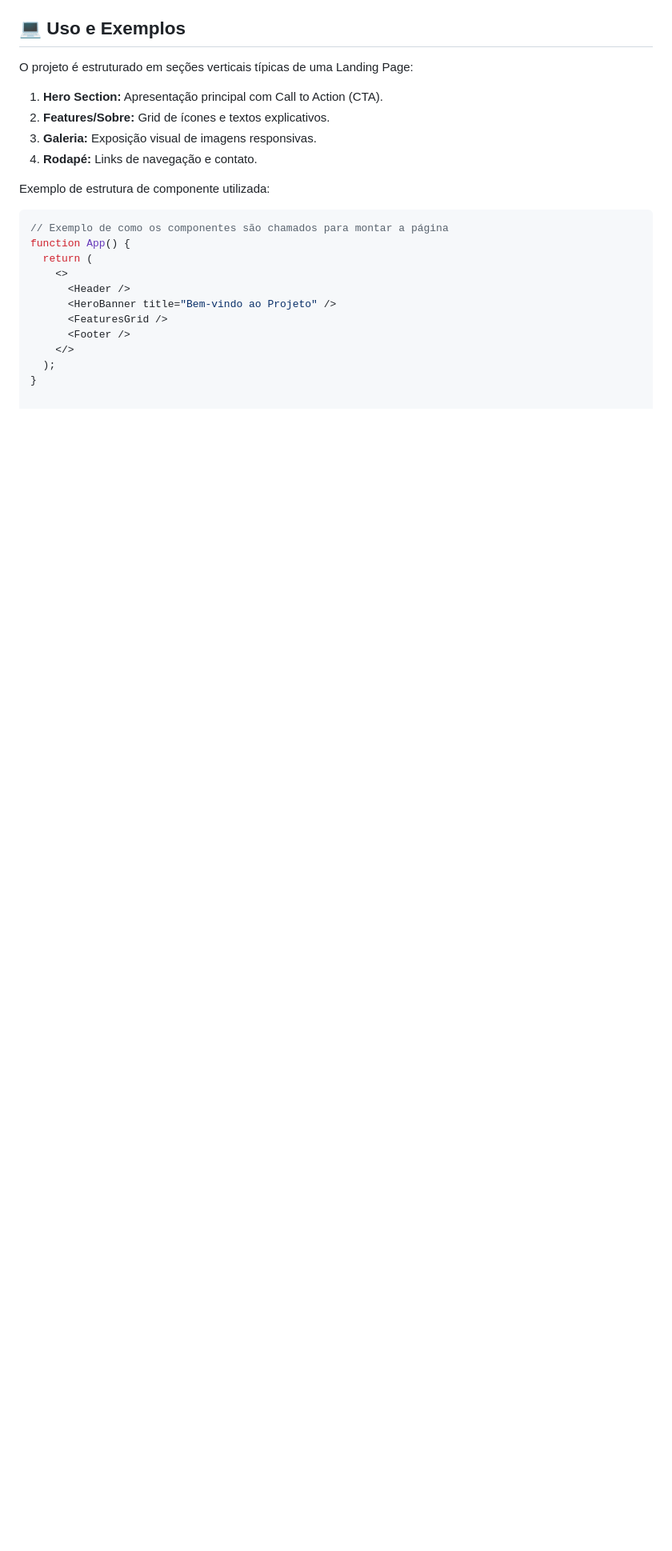
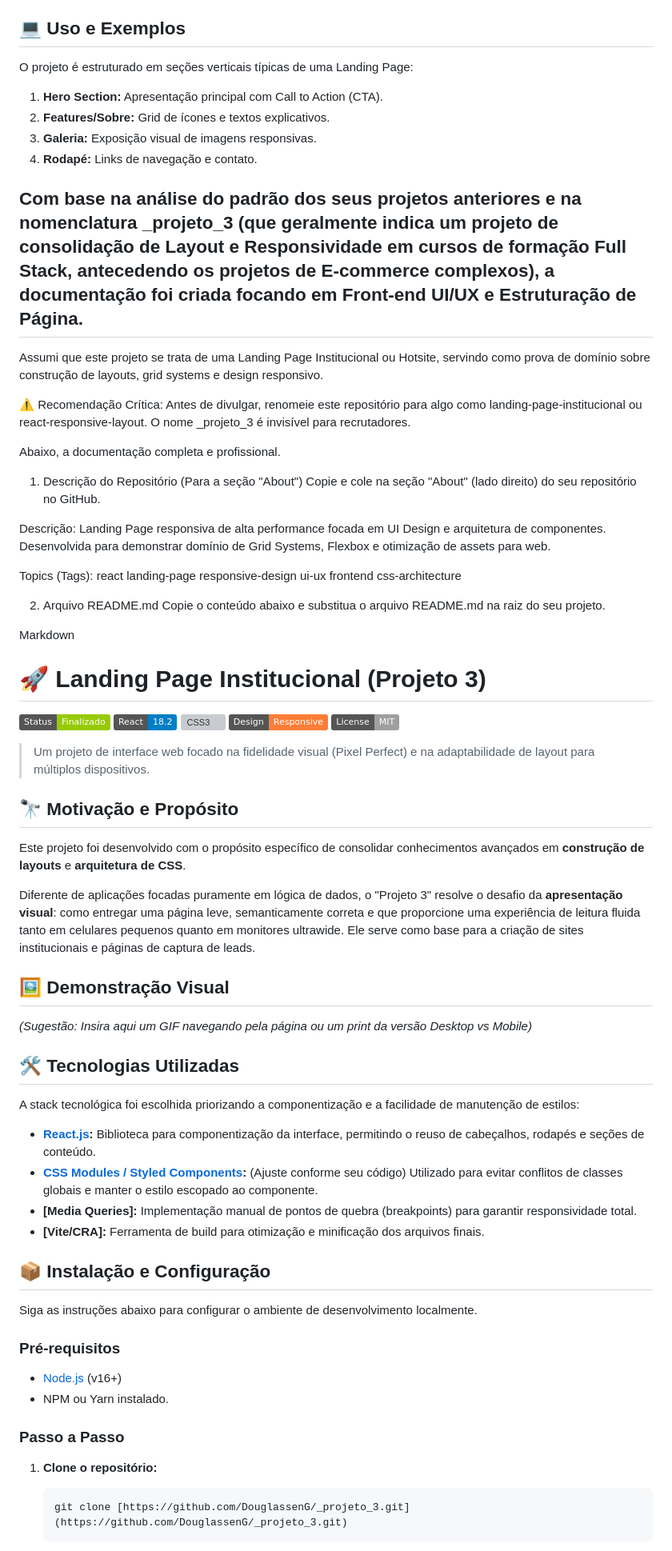
Before and after one commit to DouglassenG/_projeto_3, a Markdown page: README.md, the part around one of its changes. Shown at 80% size. GitHub-like rendering; badges without logos; blank space fills up the shorter version; grey boxes are pictures that could not be loaded.

Commit message:
Revise README for project overview and setup
Updated README.md with project details and installation instructions.

````diff
--- a/README.md
+++ b/README.md
@@ -70,16 +70,66 @@ O projeto é estruturado em seções verticais típicas de uma Landing Page:
 3.  **Galeria:** Exposição visual de imagens responsivas.
 4.  **Rodapé:** Links de navegação e contato.
 
-Exemplo de estrutura de componente utilizada:
-```jsx
-// Exemplo de como os componentes são chamados para montar a página
-function App() {
-  return (
-    <>
-      <Header />
-      <HeroBanner title="Bem-vindo ao Projeto" />
-      <FeaturesGrid />
-      <Footer />
-    </>
-  );
-}
+## Com base na análise do padrão dos seus projetos anteriores e na nomenclatura _projeto_3 (que geralmente indica um projeto de consolidação de Layout e Responsividade em cursos de formação Full Stack, antecedendo os projetos de E-commerce complexos), a documentação foi criada focando em Front-end UI/UX e Estruturação de Página.
+
+Assumi que este projeto se trata de uma Landing Page Institucional ou Hotsite, servindo como prova de domínio sobre construção de layouts, grid systems e design responsivo.
+
+⚠️ Recomendação Crítica: Antes de divulgar, renomeie este repositório para algo como landing-page-institucional ou react-responsive-layout. O nome _projeto_3 é invisível para recrutadores.
+
+Abaixo, a documentação completa e profissional.
+
+1. Descrição do Repositório (Para a seção "About")
+Copie e cole na seção "About" (lado direito) do seu repositório no GitHub.
+
+Descrição: Landing Page responsiva de alta performance focada em UI Design e arquitetura de componentes. Desenvolvida para demonstrar domínio de Grid Systems, Flexbox e otimização de assets para web.
+
+Topics (Tags): react landing-page responsive-design ui-ux frontend css-architecture
+
+2. Arquivo README.md
+Copie o conteúdo abaixo e substitua o arquivo README.md na raiz do seu projeto.
+
+Markdown
+
+# 🚀 Landing Page Institucional (Projeto 3)
+
+![Project Status](https://img.shields.io/badge/Status-Finalizado-green)
+![React](https://img.shields.io/badge/React-18.2-blue?logo=react)
+![CSS3](https://img.shields.io/badge/Style-CSS_Modules%2FStyled-db7093?logo=css3)
+![Responsiveness](https://img.shields.io/badge/Design-Responsive-orange)
+![License](https://img.shields.io/badge/License-MIT-lightgrey)
+
+> Um projeto de interface web focado na fidelidade visual (Pixel Perfect) e na adaptabilidade de layout para múltiplos dispositivos.
+
+## 🔭 Motivação e Propósito
+
+Este projeto foi desenvolvido com o propósito específico de consolidar conhecimentos avançados em **construção de layouts** e **arquitetura de CSS**.
+
+Diferente de aplicações focadas puramente em lógica de dados, o "Projeto 3" resolve o desafio da **apresentação visual**: como entregar uma página leve, semanticamente correta e que proporcione uma experiência de leitura fluida tanto em celulares pequenos quanto em monitores ultrawide. Ele serve como base para a criação de sites institucionais e páginas de captura de leads.
+
+## 🖼️ Demonstração Visual
+
+*(Sugestão: Insira aqui um GIF navegando pela página ou um print da versão Desktop vs Mobile)*
+## 🛠️ Tecnologias Utilizadas
+
+A stack tecnológica foi escolhida priorizando a componentização e a facilidade de manutenção de estilos:
+
+* **[React.js](https://reactjs.org/):** Biblioteca para componentização da interface, permitindo o reuso de cabeçalhos, rodapés e seções de conteúdo.
+* **[CSS Modules / Styled Components](https://styled-components.com/):** (Ajuste conforme seu código) Utilizado para evitar conflitos de classes globais e manter o estilo escopado ao componente.
+* **[Media Queries]:** Implementação manual de pontos de quebra (breakpoints) para garantir responsividade total.
+* **[Vite/CRA]:** Ferramenta de build para otimização e minificação dos arquivos finais.
+
+## 📦 Instalação e Configuração
+
+Siga as instruções abaixo para configurar o ambiente de desenvolvimento localmente.
+
+### Pré-requisitos
+* [Node.js](https://nodejs.org/) (v16+)
+* NPM ou Yarn instalado.
+
+### Passo a Passo
+
+1.  **Clone o repositório:**
+    ```bash
+    git clone [https://github.com/DouglassenG/_projeto_3.git](https://github.com/DouglassenG/_projeto_3.git)
+    ```
+
````
Also changed, not shown: other parts of README.md (+37 -0 lines).
